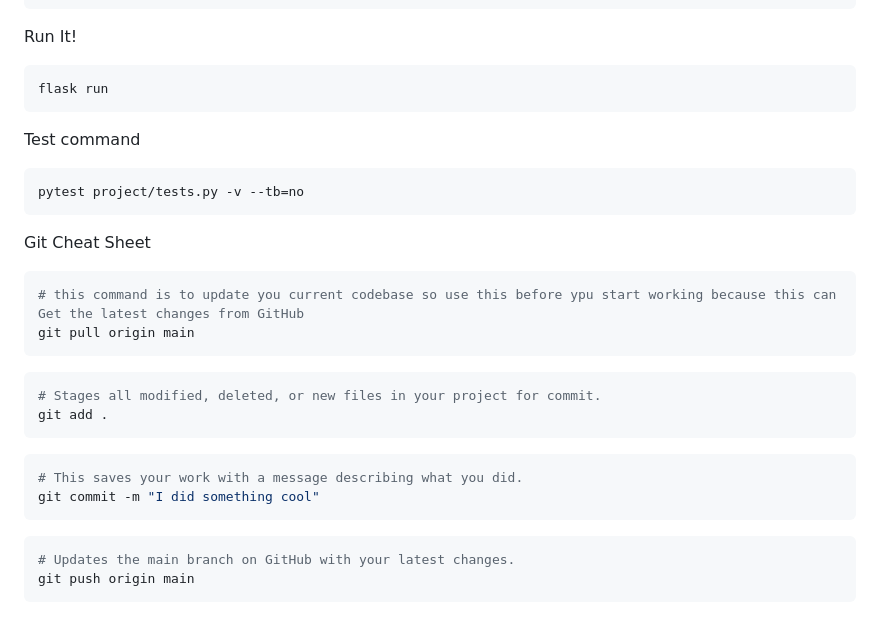
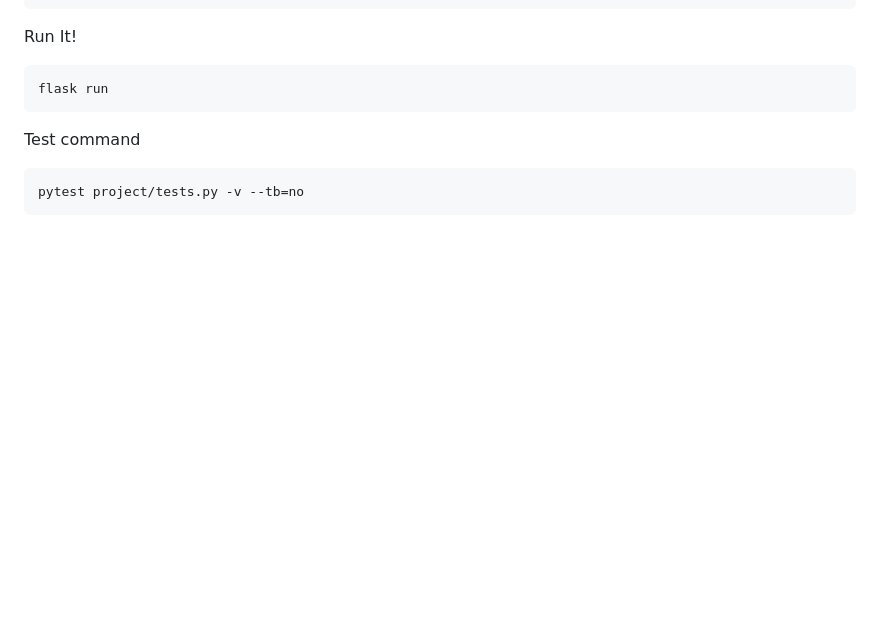
Before and after one commit to CodinWaffle/Dione-Ecommerce-College-Project, a Markdown page: README.md, the part around one of its changes. Rendered like a GitHub page; blank space fills up the shorter version.

Commit message:
Remove Git commands from README
Removed Git cheat sheet commands from README.

````diff
--- a/README.md
+++ b/README.md
@@ -314,20 +314,3 @@ Test command
 ```bash
 pytest project/tests.py -v --tb=no
 ```
- Git Cheat Sheet
-```bash
-# this command is to update you current codebase so use this before ypu start working because this can Get the latest changes from GitHub
-git pull origin main
-```
-```bash
-# Stages all modified, deleted, or new files in your project for commit.
-git add .
-```
-```bash
-# This saves your work with a message describing what you did.
-git commit -m "I did something cool"
-```
-```bash
-# Updates the main branch on GitHub with your latest changes.
-git push origin main
-```
````
Also changed, not shown: other parts of README.md (+1 -1 lines).
